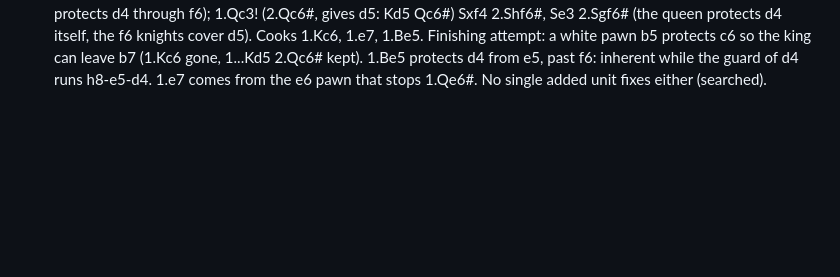
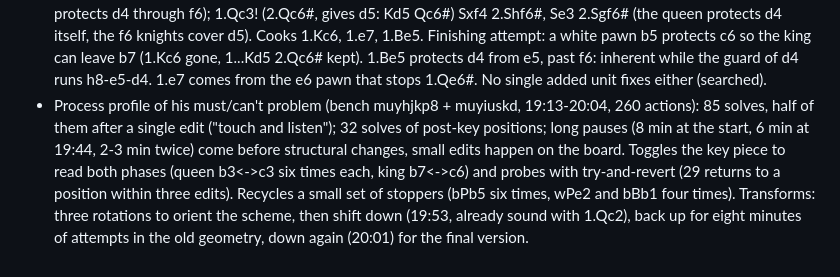
Before and after one commit to evgiz0r/ChessProblemHelper, a Markdown page: knowledge/session_log.md, the part around the change. Drawn GitHub-style; blank space fills up the shorter version.

Commit message:
Session log: process profile of his must/can't problem
Co-Authored-By: Claude Opus 5.5 <noreply@anthropic.com>
Claude-Session: https://claude.ai/code/session_01KN5joC8N3VRYsXeoD4pGcz

```diff
--- a/knowledge/session_log.md
+++ b/knowledge/session_log.md
@@ -690,3 +690,11 @@
   attempt: a white pawn b5 protects c6 so the king can leave b7 (1.Kc6 gone, 1...Kd5 2.Qc6# kept). 1.Be5
   protects d4 from e5, past f6: inherent while the guard of d4 runs h8-e5-d4. 1.e7 comes from the e6 pawn
   that stops 1.Qe6#. No single added unit fixes either (searched).
+* Process profile of his must/can't problem (bench muyhjkp8 + muyiuskd, 19:13-20:04, 260 actions): 85 solves,
+  half of them after a single edit ("touch and listen"); 32 solves of post-key positions; long pauses (8 min
+  at the start, 6 min at 19:44, 2-3 min twice) come before structural changes, small edits happen on the
+  board. Toggles the key piece to read both phases (queen b3<->c3 six times each, king b7<->c6) and probes
+  with try-and-revert (29 returns to a position within three edits). Recycles a small set of stoppers (bPb5
+  six times, wPe2 and bBb1 four times). Transforms: three rotations to orient the scheme, then shift down
+  (19:53, already sound with 1.Qc2), back up for eight minutes of attempts in the old geometry, down again
+  (20:01) for the final version.
```
